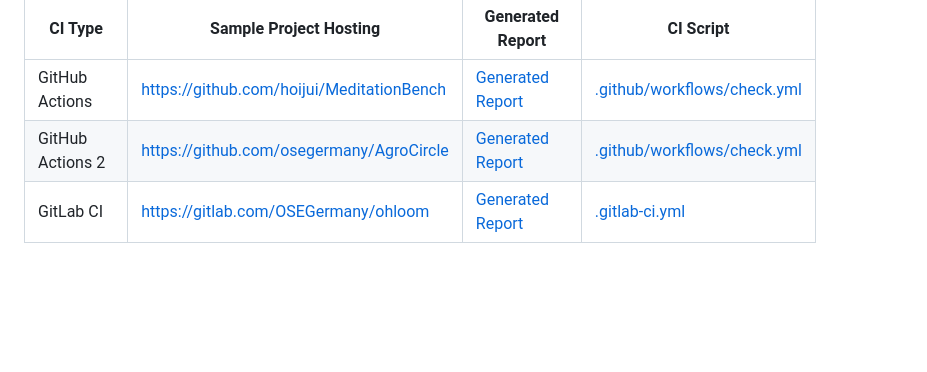
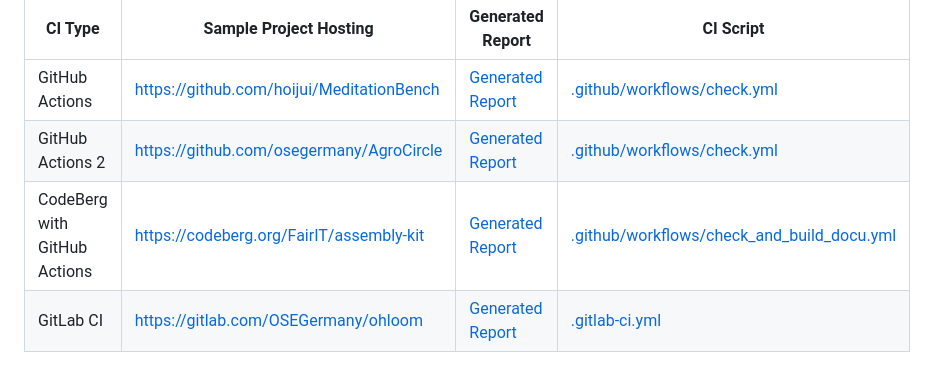
Before and after one commit to hoijui/osh-tool, a Markdown page: README.md, the part around the change. Drawn GitHub-style; blank space fills up the shorter version.

```diff
--- a/README.md
+++ b/README.md
@@ -92,6 +92,7 @@ The generated report is linked to form the README in a badge
 | --- | ------ | --- | --- |
 | GitHub Actions | <https://github.com/hoijui/MeditationBench> | [Generated Report](https://hoijui.github.io/MeditationBench/osh-report.html) | [.github/workflows/check.yml](https://github.com/hoijui/MeditationBench/blob/master/.github/workflows/check.yml) |
 | GitHub Actions 2 | <https://github.com/osegermany/AgroCircle> | [Generated Report](https://osegermany.github.io/AgroCircle/osh-report.html) | [.github/workflows/check.yml](https://github.com/osegermany/AgroCircle/blob/master/.github/workflows/check.yml) |
+| CodeBerg with GitHub Actions | <https://codeberg.org/FairIT/assembly-kit> | [Generated Report](https://fairityourself.github.io/assembly-kit/osh-check/osh-report.html) | [.github/workflows/check_and_build_docu.yml](https://codeberg.org/fairIT/assembly-kit/src/branch/main/.github/workflows/check_and_build_docu.yml) |
 | GitLab CI | <https://gitlab.com/OSEGermany/ohloom> | [Generated Report](https://osegermany.gitlab.io/ohloom/osh-report.html) | [.gitlab-ci.yml](https://gitlab.com/OSEGermany/ohloom/-/blob/master/.gitlab-ci.yml) |
 
 ## Docker
```
